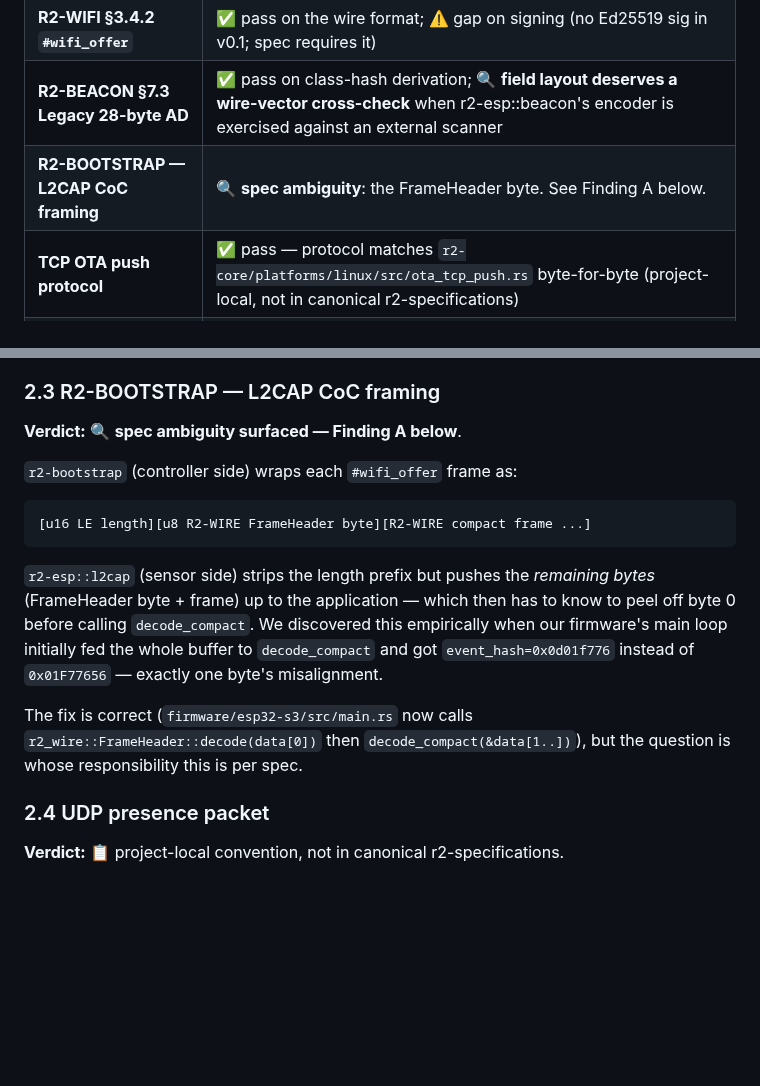
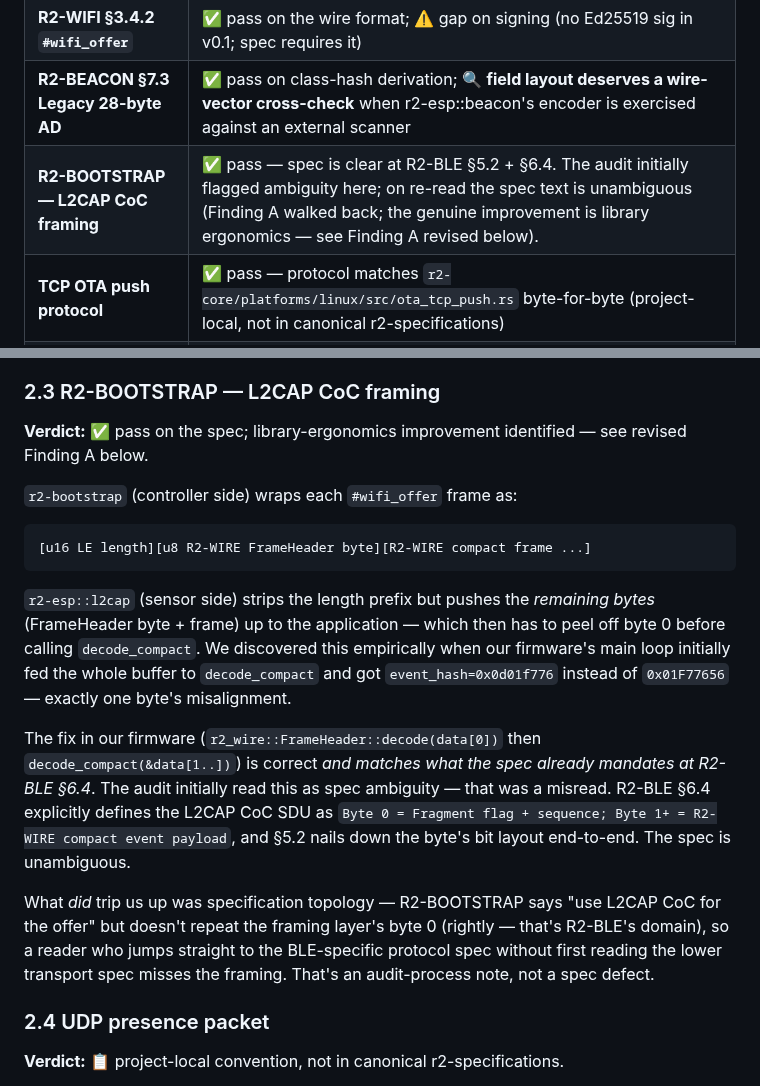
Before and after one commit to reality2-ai/r2-rocker, a Markdown page: audits/2026-05-08-phase-6-9light-conformance.md, 2 parts joined by grey strips. GitHub-like rendering; blank space fills up the shorter version.

```diff
--- a/audits/2026-05-08-phase-6-9light-conformance.md
+++ b/audits/2026-05-08-phase-6-9light-conformance.md
@@ -32,7 +32,7 @@ scope: |
 | **R2-WIRE compact frame** | ✅ pass — 12-byte header layout, encoder + decoder agreement re-confirmed |
 | **R2-WIFI §3.4.2 `#wifi_offer`** | ✅ pass on the wire format; ⚠️ gap on signing (no Ed25519 sig in v0.1; spec requires it) |
 | **R2-BEACON §7.3 Legacy 28-byte AD** | ✅ pass on class-hash derivation; 🔍 **field layout deserves a wire-vector cross-check** when r2-esp::beacon's encoder is exercised against an external scanner |
-| **R2-BOOTSTRAP — L2CAP CoC framing** | 🔍 **spec ambiguity**: the FrameHeader byte. See Finding A below. |
+| **R2-BOOTSTRAP — L2CAP CoC framing** | ✅ pass — spec is clear at R2-BLE §5.2 + §6.4. The audit initially flagged ambiguity here; on re-read the spec text is unambiguous (Finding A walked back; the genuine improvement is library ergonomics — see Finding A revised below). |
 | **TCP OTA push protocol** | ✅ pass — protocol matches `r2-core/platforms/linux/src/ota_tcp_push.rs` byte-for-byte (project-local, not in canonical r2-specifications) |
 | **UDP presence packet** | 📋 **project-local, not in canonical r2-specifications** — recommend lifting into R2-BOOTSTRAP §X (or a new R2-PRESENCE) once the wire format settles |
 | **R2-TRUST §7 entanglement** | ⏳ **not implemented yet** — `SPEC-R2-ROCKER-BRIDGE.md` is normative; conformance gate fires when the bridge crate lands (Phase 5d-bridge.4) |
@@ -136,7 +136,8 @@ unit-tested once the test harness lands.
 
 ### 2.3 R2-BOOTSTRAP — L2CAP CoC framing
 
-**Verdict:** 🔍 **spec ambiguity surfaced — Finding A below**.
+**Verdict:** ✅ pass on the spec; library-ergonomics improvement
+identified — see revised Finding A below.
 
 `r2-bootstrap` (controller side) wraps each `#wifi_offer` frame as:
 
@@ -146,14 +147,25 @@ unit-tested once the test harness lands.
 
 `r2-esp::l2cap` (sensor side) strips the length prefix but pushes the
 *remaining bytes* (FrameHeader byte + frame) up to the application —
-which then has to know to peel off byte 0 before calling `decode_compact`.
+which then has to peel off byte 0 before calling `decode_compact`.
 We discovered this empirically when our firmware's main loop initially
 fed the whole buffer to `decode_compact` and got `event_hash=0x0d01f776`
 instead of `0x01F77656` — exactly one byte's misalignment.
 
-The fix is correct (`firmware/esp32-s3/src/main.rs` now calls
-`r2_wire::FrameHeader::decode(data[0])` then `decode_compact(&data[1..])`),
-but the question is whose responsibility this is per spec.
+The fix in our firmware (`r2_wire::FrameHeader::decode(data[0])` then
+`decode_compact(&data[1..])`) is correct *and matches what the spec
+already mandates at R2-BLE §6.4*. The audit initially read this as
+spec ambiguity — that was a misread. R2-BLE §6.4 explicitly defines
+the L2CAP CoC SDU as `Byte 0 = Fragment flag + sequence; Byte 1+ =
+R2-WIRE compact event payload`, and §5.2 nails down the byte's bit
+layout end-to-end. The spec is unambiguous.
+
+What *did* trip us up was specification topology — R2-BOOTSTRAP says
+"use L2CAP CoC for the offer" but doesn't repeat the framing layer's
+byte 0 (rightly — that's R2-BLE's domain), so a reader who jumps
+straight to the BLE-specific protocol spec without first reading the
+lower transport spec misses the framing. That's an audit-process
+note, not a spec defect.
 
 ### 2.4 UDP presence packet
 
```
Also changed, not shown: other parts of audits/2026-05-08-phase-6-9light-conformance.md (+63 -30 lines).
